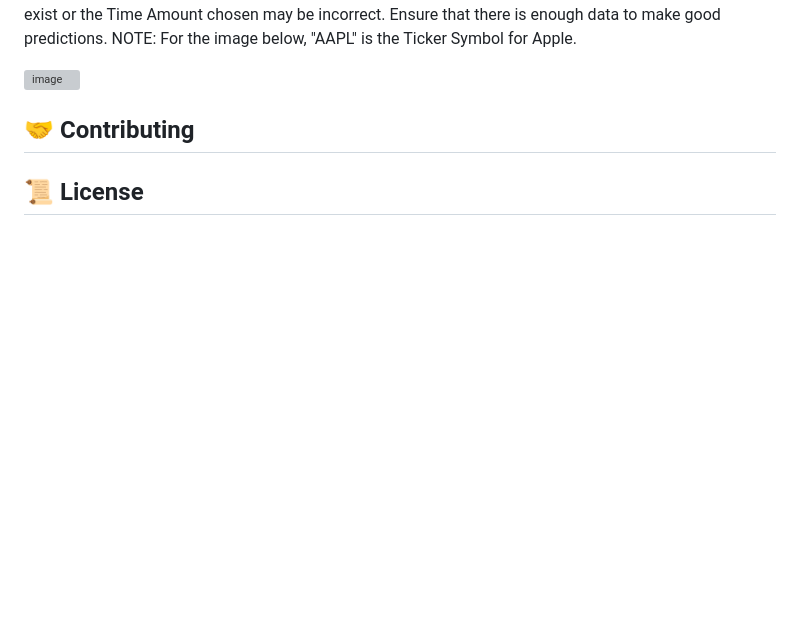
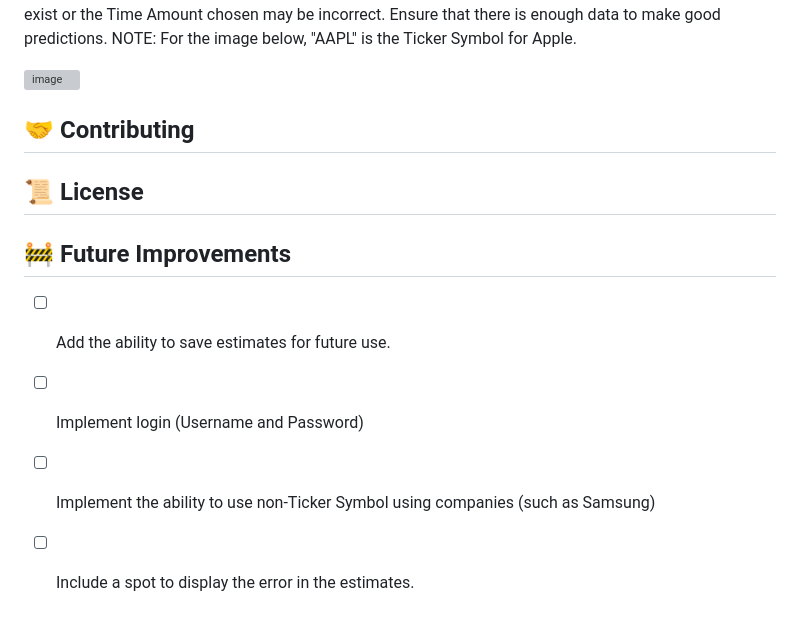
Before and after one commit to KanayaPatel/Valuation-Project, a Markdown page: README.md, the part around the change. Rendered like a GitHub page; blank space fills up the shorter version; grey boxes are pictures that could not be loaded.

```diff
--- a/README.md
+++ b/README.md
@@ -41,8 +41,10 @@ For the fourth field (the Ticker Symbol), you get to choose a company to predict
 <img width="408" height="141" alt="image" src="https://github.com/user-attachments/assets/0d972b8c-48aa-4b76-844a-c24c1951b01c" />
 
 
-
-
-
 ## 🤝 Contributing
 ## 📜 License
+## 🚧 Future Improvements
+- [ ] Add the ability to save estimates for future use.
+- [ ] Implement login (Username and Password)
+- [ ] Implement the ability to use non-Ticker Symbol using companies (such as Samsung)
+- [ ] Include a spot to display the error in the estimates.
```
